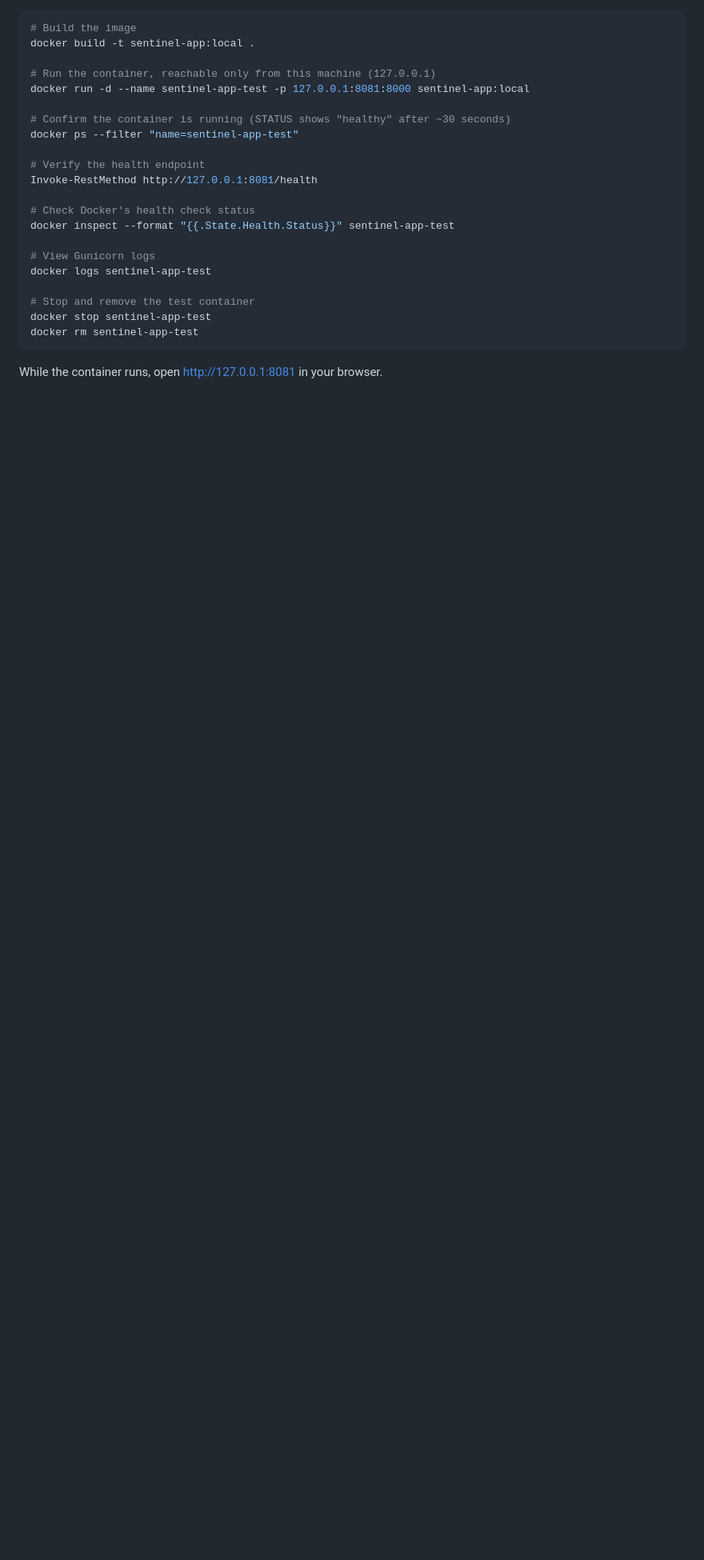
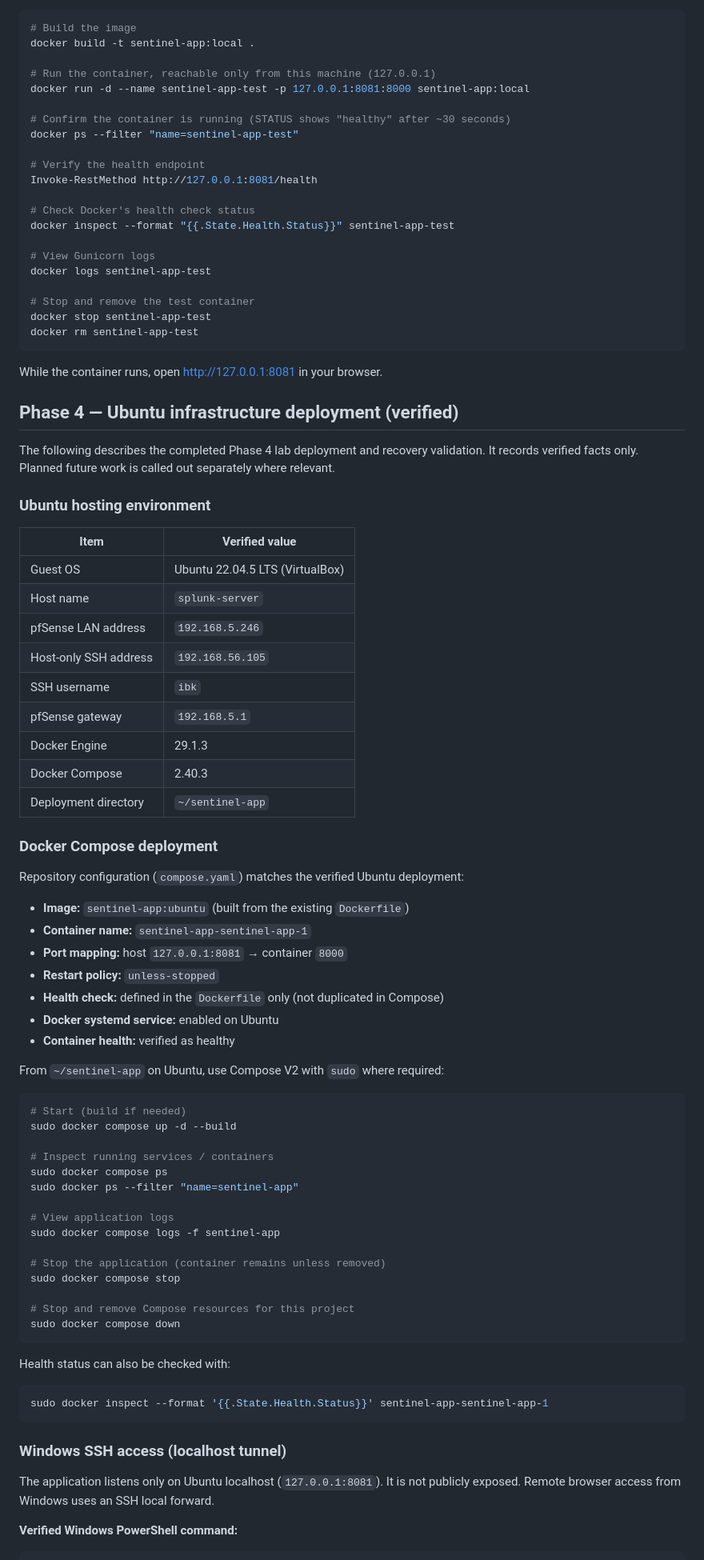
Before and after one commit to ibkbalo/sentinel-app, a Markdown page: README.md, the part around one of its changes. Shown at 80% size. Drawn GitHub-style; blank space fills up the shorter version.

Commit message:
docs: document Phase 4 Ubuntu deployment and recovery validation

````diff
--- a/README.md
+++ b/README.md
@@ -122,3 +137,70 @@ docker rm sentinel-app-test
 ```
 
 While the container runs, open <http://127.0.0.1:8081> in your browser.
+
+## Phase 4 — Ubuntu infrastructure deployment (verified)
+
+The following describes the completed Phase 4 lab deployment and recovery
+validation. It records verified facts only. Planned future work is called out
+separately where relevant.
+
+### Ubuntu hosting environment
+
+| Item | Verified value |
+|------|----------------|
+| Guest OS | Ubuntu 22.04.5 LTS (VirtualBox) |
+| Host name | `splunk-server` |
+| pfSense LAN address | `192.168.5.246` |
+| Host-only SSH address | `192.168.56.105` |
+| SSH username | `ibk` |
+| pfSense gateway | `192.168.5.1` |
+| Docker Engine | 29.1.3 |
+| Docker Compose | 2.40.3 |
+| Deployment directory | `~/sentinel-app` |
+
+### Docker Compose deployment
+
+Repository configuration (`compose.yaml`) matches the verified Ubuntu deployment:
+
+- **Image:** `sentinel-app:ubuntu` (built from the existing `Dockerfile`)
+- **Container name:** `sentinel-app-sentinel-app-1`
+- **Port mapping:** host `127.0.0.1:8081` → container `8000`
+- **Restart policy:** `unless-stopped`
+- **Health check:** defined in the `Dockerfile` only (not duplicated in Compose)
+- **Docker systemd service:** enabled on Ubuntu
+- **Container health:** verified as healthy
+
+From `~/sentinel-app` on Ubuntu, use Compose V2 with `sudo` where required:
+
+```bash
+# Start (build if needed)
+sudo docker compose up -d --build
+
+# Inspect running services / containers
+sudo docker compose ps
+sudo docker ps --filter "name=sentinel-app"
+
+# View application logs
+sudo docker compose logs -f sentinel-app
+
+# Stop the application (container remains unless removed)
+sudo docker compose stop
+
+# Stop and remove Compose resources for this project
+sudo docker compose down
+```
+
+Health status can also be checked with:
+
+```bash
+sudo docker inspect --format '{{.State.Health.Status}}' sentinel-app-sentinel-app-1
+```
+
+### Windows SSH access (localhost tunnel)
+
+The application listens only on Ubuntu localhost (`127.0.0.1:8081`). It is not
+publicly exposed. Remote browser access from Windows uses an SSH local
+forward.
+
+**Verified Windows PowerShell command:**
+
````
Also changed, not shown: other parts of README.md (+92 -4 lines).
